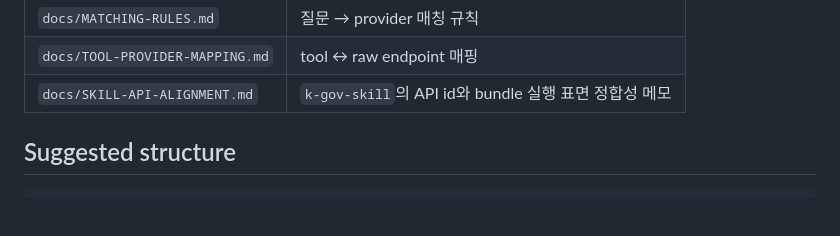
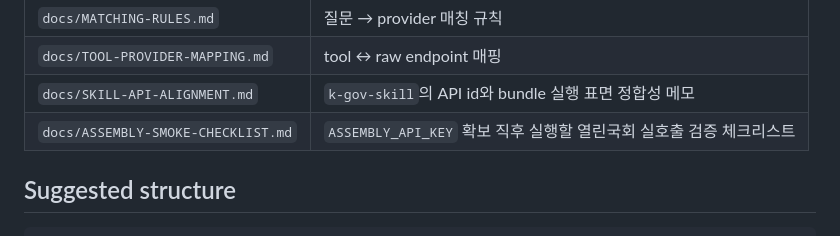
Before and after one commit to hosungseo/korean-government-api-bundle, a Markdown page: README.md, the part around the change. Rendered like a GitHub page; blank space fills up the shorter version.

Commit message:
docs: add assembly smoke checklist

````diff
--- a/README.md
+++ b/README.md
@@ -139,6 +139,7 @@ kgab get-dataset-metadata --dataset-id 15108065
 | `docs/MATCHING-RULES.md` | 질문 → provider 매칭 규칙 |
 | `docs/TOOL-PROVIDER-MAPPING.md` | tool ↔ raw endpoint 매핑 |
 | `docs/SKILL-API-ALIGNMENT.md` | `k-gov-skill`의 API id와 bundle 실행 표면 정합성 메모 |
+| `docs/ASSEMBLY-SMOKE-CHECKLIST.md` | `ASSEMBLY_API_KEY` 확보 직후 실행할 열린국회 실호출 검증 체크리스트 |
 
 ## Suggested structure
 ```txt
````
Also changed, not shown: docs/ASSEMBLY-SMOKE-CHECKLIST.md (added, +80 -0 lines).
